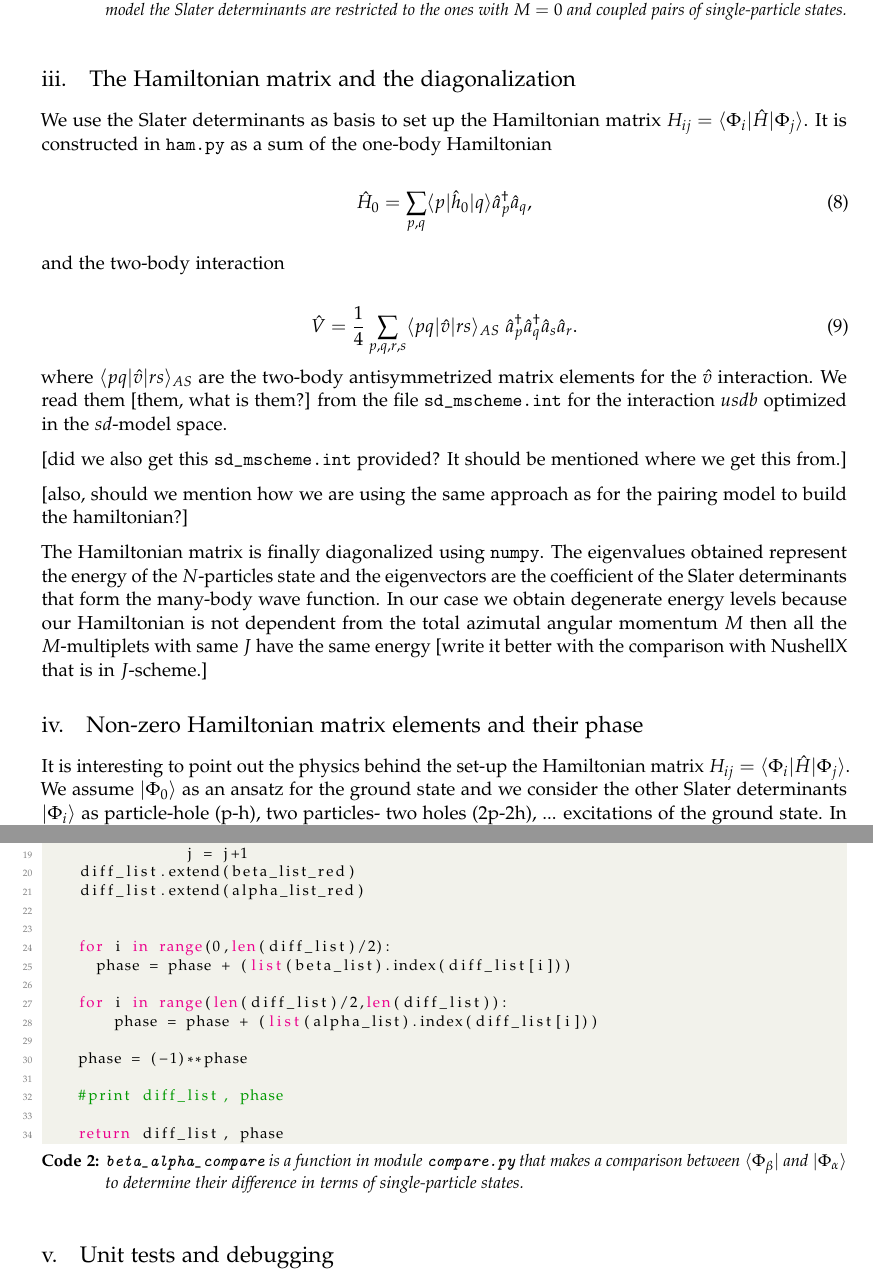
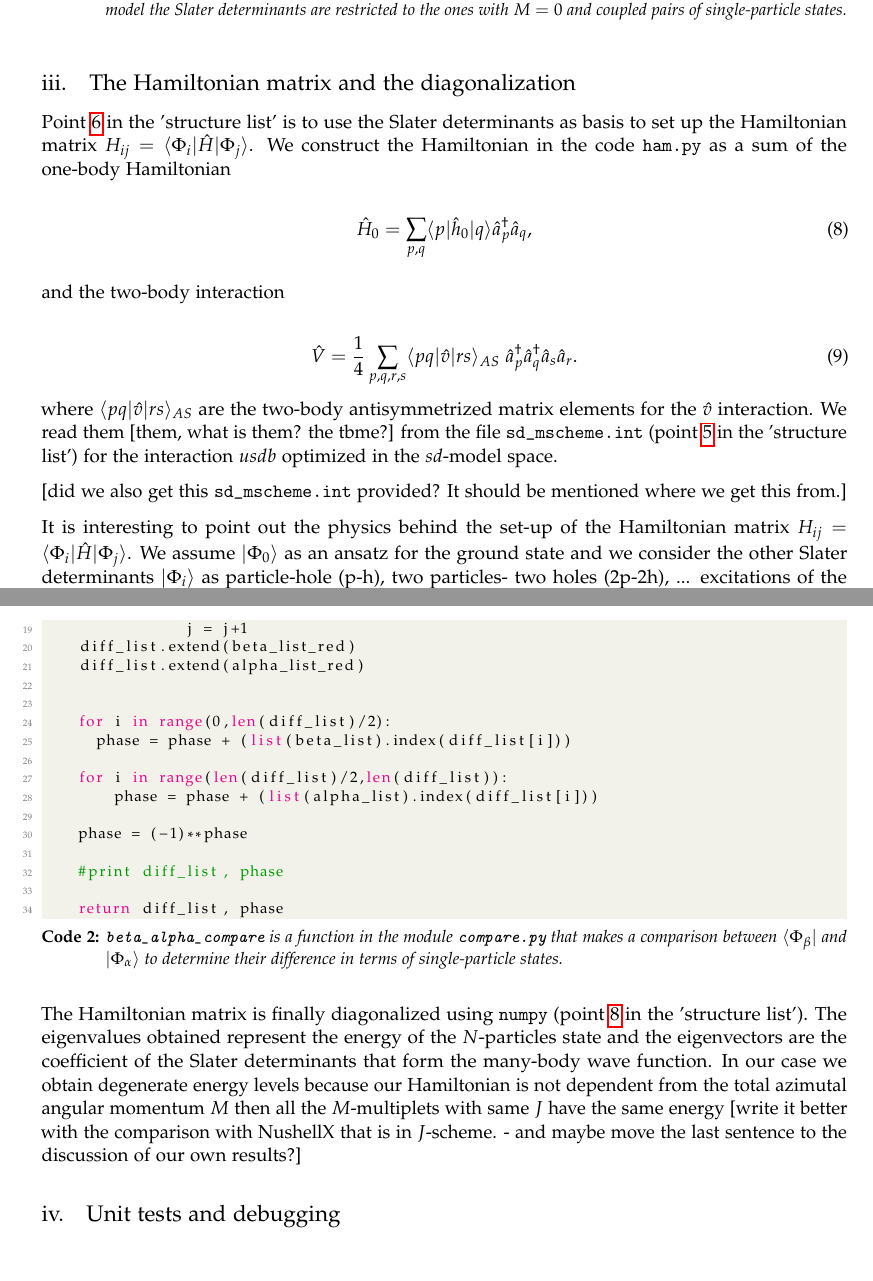
Before and after one commit to mgeshelley/group_10, a LaTeX paper (report/report_gr10_nuclear_talent.tex): two parts of pages 9 and 11 of 15, joined at a grey line, cut so that both start at the same text. Compiled offline with pdfLaTeX.

Commit message:
report: adding the ref to the 'structure list' and other small changes

```diff
--- a/report/report_gr10_nuclear_talent.tex
+++ b/report/report_gr10_nuclear_talent.tex
@@ -480,7 +481,7 @@ def create_SD_perm(N_particles, nr_sp_states, sp_matrix, SD_filename, restrictio
 \subsection{The Hamiltonian matrix and the diagonalization}
 
 %\paragraph{The Hamiltonian matrix.}
-We use the Slater determinants as basis to set up the Hamiltonian matrix $H_{ij}=\bra{\Phi_i} \hat H \ket{\Phi_j}$. It is constructed in \texttt{ham.py} as a sum of the one-body Hamiltonian
+Point \ref{list: build_ham} in the 'structure list' is to use the Slater determinants as basis to set up the Hamiltonian matrix $H_{ij}=\bra{\Phi_i} \hat H \ket{\Phi_j}$. We construct the Hamiltonian in the code \texttt{ham.py} as a sum of the one-body Hamiltonian
 
 \begin{equation}
 \hat H_0 =  \sum_{p,q} \langle p \vert \hat h_0 \vert q \rangle \hat a_{p}^\dagger \hat a_{q},
@@ -491,20 +492,13 @@ and the two-body interaction
 \begin{equation}
 \hat V = \frac{1}{4} \sum_{p,q,r,s} \langle p q\vert \hat v \vert rs \rangle_{AS} \;\hat a_{p}^\dagger \hat a_{q}^\dagger \hat a_{s} \hat a_{r}.
 \end{equation}
-where $\langle p q\vert \hat v \vert rs \rangle_{AS}$ are the two-body antisymmetrized matrix elements for the $\hat v$ interaction. We read them [them, what is them?] from the file \texttt{sd\_mscheme.int} for the interaction $usdb$ optimized in the $sd$-model space.
+where $\langle p q\vert \hat v \vert rs \rangle_{AS}$ are the two-body antisymmetrized matrix elements for the $\hat v$ interaction. We read them [them, what is them? the tbme?] from the file \texttt{sd\_mscheme.int} (point \ref{list: tbme} in the 'structure list') for the interaction $usdb$ optimized in the $sd$-model space.
 
 [did we also get this \texttt{sd\_mscheme.int} provided? It should be mentioned where we get this from.]
 
-[also, should we mention how we are using the same approach as for the pairing model to build the hamiltonian?]
+%\subsection{Non-zero Hamiltonian matrix elements and their phase}
 
-%\paragraph{Diagonalization.}
-The Hamiltonian matrix is finally diagonalized using \texttt{numpy}. The eigenvalues obtained represent the energy of the $N$-particles state and the eigenvectors are the coefficient of the Slater determinants that form the many-body wave function. In our case we obtain degenerate energy levels because our Hamiltonian is not dependent from the total azimutal angular momentum $M$ then all the $M$-multiplets with same $J$ have the same energy [write it better with the comparison with NushellX that is in $J$-scheme.]
-
-
-
-\subsection{Non-zero Hamiltonian matrix elements and their phase}
-
-It is interesting to point out the physics behind the set-up the Hamiltonian matrix $H_{ij}=\bra{\Phi_i} \hat H \ket{\Phi_j}$.
+It is interesting to point out the physics behind the set-up of the Hamiltonian matrix $H_{ij}=\bra{\Phi_i} \hat H \ket{\Phi_j}$.
 We assume $\ket{\Phi_0}$ as an ansatz for the ground state and we consider the other Slater determinants $\ket{\Phi_i}$ as particle-hole (p-h), two particles- two holes (2p-2h), ... excitations of the ground state.
 In this formalism
 \begin{equation}
@@ -552,7 +547,9 @@ where
 phase(diff)=\sum_{k \in diff} position(\hat a_{i_k})+\sum_{m \in diff} position(\hat a_{j_m}^\dagger).
 \end{equation}
 The phase is obtained considering the anticommutation rules of the fermionic annihilation and creation operators that are involved in the Wick's contractions.
-\begin{lstlisting}[language=Python,label=compare, caption=\texttt{beta\_alpha\_compare} is a function in module \texttt{compare.py} that makes a comparison between $\protect{\bra{\Phi_\beta}}$ and $\protect{\ket{\Phi_\alpha}}$ to determine their difference in terms of single-particle states.]
+
+\smallskip
+\begin{lstlisting}[language=Python,label=compare, caption=\texttt{beta\_alpha\_compare} is a function in the module \texttt{compare.py} that makes a comparison between $\protect{\bra{\Phi_\beta}}$ and $\protect{\ket{\Phi_\alpha}}$ to determine their difference in terms of single-particle states.]
 def beta_alpha_compare(beta_list, alpha_list):
 
     phase = 0
@@ -589,6 +586,9 @@ def beta_alpha_compare(beta_list, alpha_list):
     return diff_list, phase
 
 \end{lstlisting}
+
+%\paragraph{Diagonalization.}
+The Hamiltonian matrix is finally diagonalized using \texttt{numpy} (point \ref{list: diag_eigval_vec} in the 'structure list'). The eigenvalues obtained represent the energy of the $N$-particles state and the eigenvectors are the coefficient of the Slater determinants that form the many-body wave function. In our case we obtain degenerate energy levels because our Hamiltonian is not dependent from the total azimutal angular momentum $M$ then all the $M$-multiplets with same $J$ have the same energy [write it better with the comparison with NushellX that is in $J$-scheme. - and maybe move the last sentence to the discussion of our own results?]
 
 
 \subsection{Unit tests and debugging}
```
Also changed, not shown: report/report_gr10_nuclear_talent.tex (16 more changed lines).
